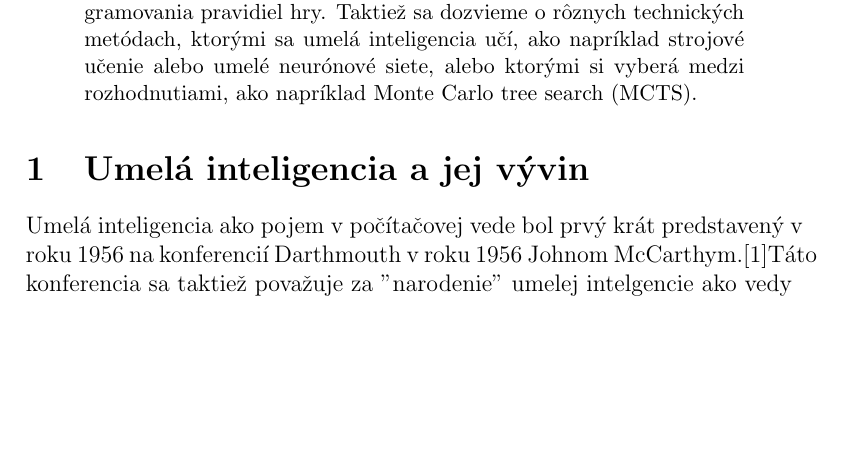
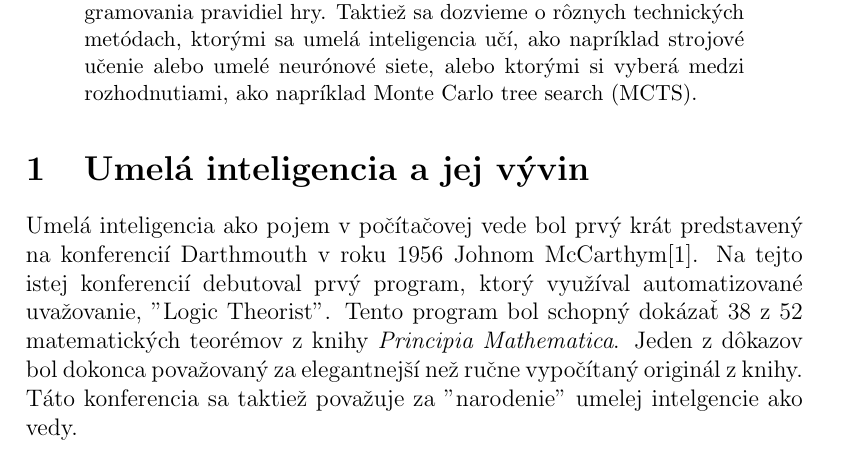
Before and after one commit to AndrejStreicher/MIP_Clanok_AndrejStreicher, a LaTeX paper (článok.tex): part of page 1 of 2, cut so that both start at the same text, the shorter picture padded with empty space. Compiled offline with pdfLaTeX.

Commit message:
Konferencia

```diff
--- a/článok.tex
+++ b/článok.tex
@@ -1,5 +1,6 @@
 \documentclass[12pt, a4paper]{article}
 \usepackage{graphicx}
+\setlength\parindent{24pt}
 \begin{document}
 \title{Využitie umelej inteligencie v stolových hrách}
 \author{Andrej Streicher}
@@ -11,7 +12,7 @@ V tejto práci sa dozvieme o legendárnych počítačoch ako je DeepBlue, ktorý
 Taktiež sa dozvieme o rôznych technických metódach, ktorými sa umelá inteligencia učí, ako napríklad strojové učenie alebo umelé neurónové siete, alebo ktorými si vyberá medzi rozhodnutiami, ako napríklad Monte Carlo tree search (MCTS).
 \end{abstract}
 \section{Umelá inteligencia a jej vývin}
-Umelá inteligencia ako pojem v počítačovej vede bol prvý krát predstavený v roku 1956 na konferencií Darthmouth v roku 1956 Johnom McCarthym.\cite{Corduck}Táto konferencia sa taktiež považuje za "narodenie" umelej intelgencie ako vedy
+Umelá inteligencia ako pojem v počítačovej vede bol prvý krát predstavený na konferencií Darthmouth v roku 1956 Johnom McCarthym\cite{Corduck}. Na tejto istej konferencií debutoval prvý program, ktorý využíval automatizované uvažovanie, "Logic Theorist". Tento program bol schopný dokázať 38 z 52 matematických teorémov z knihy \textit{Principia Mathematica}. Jeden z dôkazov bol dokonca považovaný za elegantnejší než ručne vypočítaný originál z knihy. Táto konferencia sa taktiež považuje za "narodenie" umelej intelgencie ako vedy.\\
 \section{Ako sa umelá inteligencia učí}
 \section{Umelá inteligencia a stolové hry}
 Stolové hry boli súčasťou vývinu umelej inteligencie
```
Also changed, not shown: článok.pdf, 1 other file.
